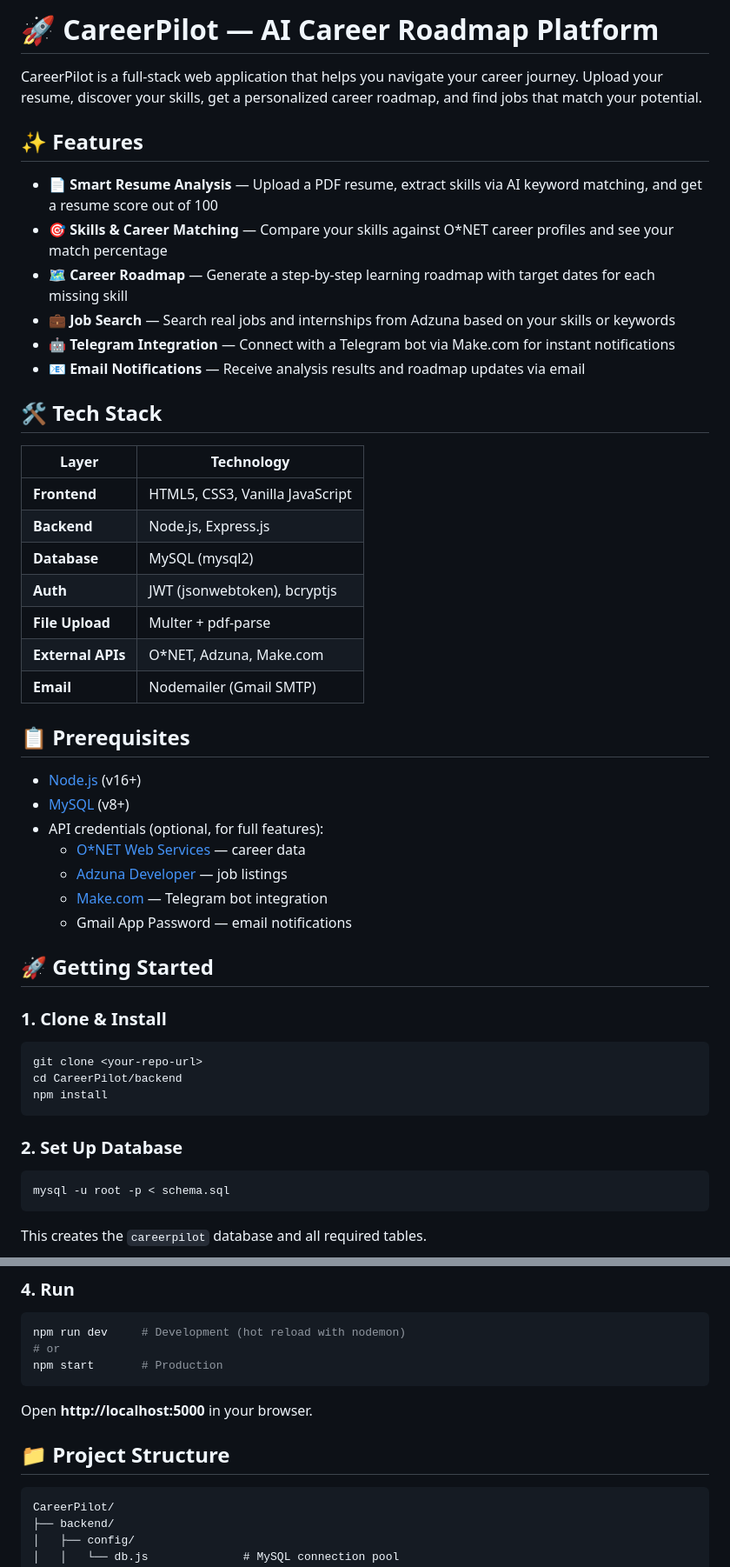
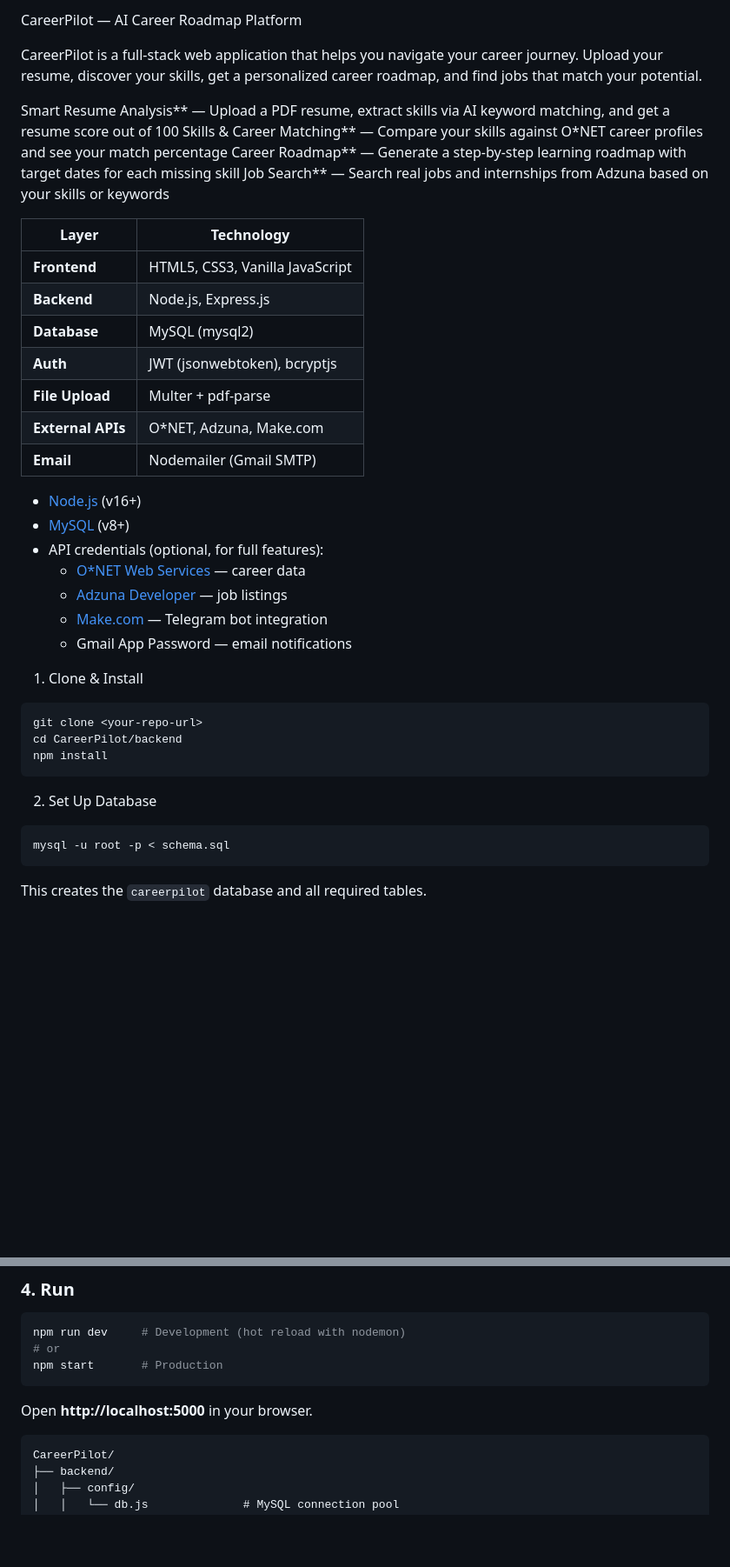
Before and after one commit to Lokesh9912210/Career-Pilot, a Markdown page: README.md, 2 parts joined by grey strips. Shown at 87% size. Rendered like a GitHub page; blank space fills up the shorter version.

````diff
--- a/README.md
+++ b/README.md
@@ -1,17 +1,13 @@
-# 🚀 CareerPilot — AI Career Roadmap Platform
+CareerPilot — AI Career Roadmap Platform
 
 CareerPilot is a full-stack web application that helps you navigate your career journey. Upload your resume, discover your skills, get a personalized career roadmap, and find jobs that match your potential.
 
-## ✨ Features
 
-- **📄 Smart Resume Analysis** — Upload a PDF resume, extract skills via AI keyword matching, and get a resume score out of 100
-- **🎯 Skills & Career Matching** — Compare your skills against O*NET career profiles and see your match percentage
-- **🗺️ Career Roadmap** — Generate a step-by-step learning roadmap with target dates for each missing skill
-- **💼 Job Search** — Search real jobs and internships from Adzuna based on your skills or keywords
-- **🤖 Telegram Integration** — Connect with a Telegram bot via Make.com for instant notifications
-- **📧 Email Notifications** — Receive analysis results and roadmap updates via email
+Smart Resume Analysis** — Upload a PDF resume, extract skills via AI keyword matching, and get a resume score out of 100
+Skills & Career Matching** — Compare your skills against O*NET career profiles and see your match percentage
+Career Roadmap** — Generate a step-by-step learning roadmap with target dates for each missing skill
+Job Search** — Search real jobs and internships from Adzuna based on your skills or keywords
 
-## 🛠️ Tech Stack
 
 | Layer | Technology |
 |-------|-----------|
@@ -23,7 +19,6 @@ CareerPilot is a full-stack web application that helps you navigate your career
 | **External APIs** | O*NET, Adzuna, Make.com |
 | **Email** | Nodemailer (Gmail SMTP) |
 
-## 📋 Prerequisites
 
 - [Node.js](https://nodejs.org/) (v16+)
 - [MySQL](https://www.mysql.com/) (v8+)
@@ -32,18 +27,14 @@ CareerPilot is a full-stack web application that helps you navigate your career
   - [Adzuna Developer](https://developer.adzuna.com) — job listings
   - [Make.com](https://www.make.com) — Telegram bot integration
   - Gmail App Password — email notifications
-
-## 🚀 Getting Started
-
-### 1. Clone & Install
+ 1. Clone & Install
 
 ```bash
 git clone <your-repo-url>
 cd CareerPilot/backend
 npm install
 ```
-
-### 2. Set Up Database
+ 2. Set Up Database
 
 ```bash
 mysql -u root -p < schema.sql
@@ -77,8 +68,6 @@ npm start       # Production
 ```
 
 Open **http://localhost:5000** in your browser.
-
-## 📁 Project Structure
 
 ```
 CareerPilot/
````
Also changed, not shown: other parts of README.md (+1 -1 lines).
